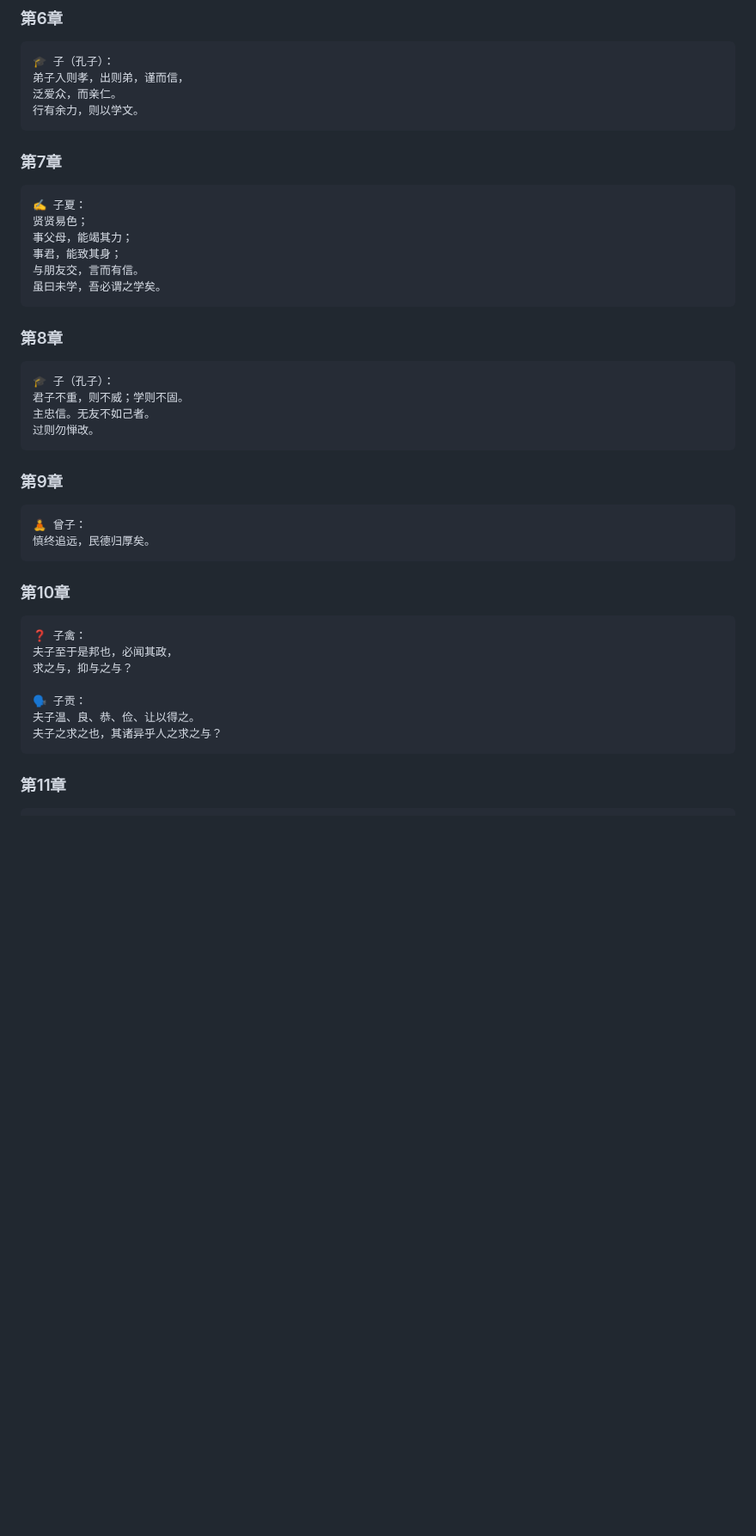
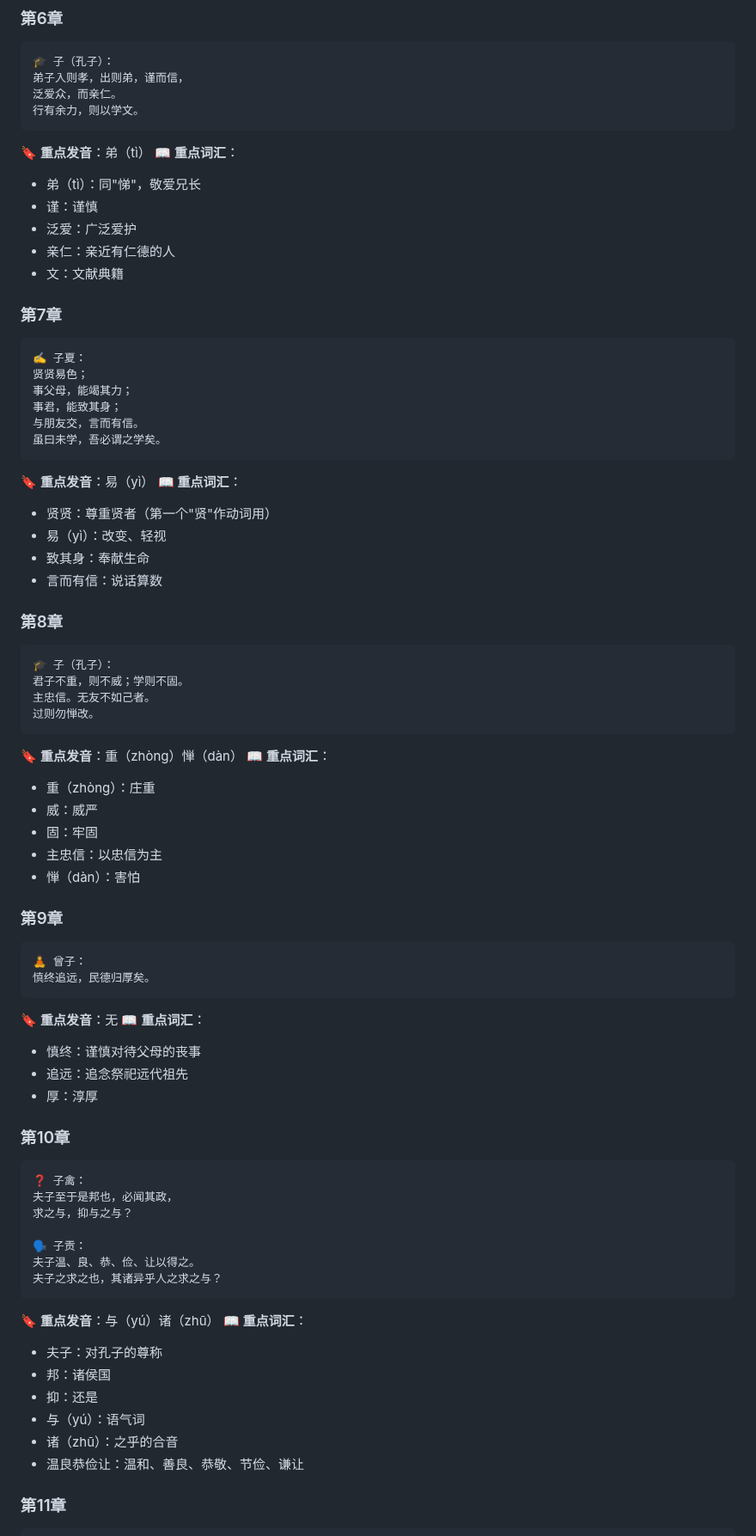
Before and after one commit to ProgramSkill/CppDemo, a Markdown page: Chinese/论语/01-学而.md, the part around one of its changes. Shown at 86% size. Drawn GitHub-style; blank space fills up the shorter version.

````diff
--- a/Chinese/论语/01-学而.md
+++ b/Chinese/论语/01-学而.md
@@ -106,6 +143,14 @@
 泛爱众，而亲仁。
 行有余力，则以学文。
 ```
+
+🔖 **重点发音**：弟（tì）
+📖 **重点词汇**：
+- 弟（tì）：同"悌"，敬爱兄长
+- 谨：谨慎
+- 泛爱：广泛爱护
+- 亲仁：亲近有仁德的人
+- 文：文献典籍
 
 ### 第7章
 ```
@@ -117,6 +162,13 @@
 虽曰未学，吾必谓之学矣。
 ```
 
+🔖 **重点发音**：易（yì）
+📖 **重点词汇**：
+- 贤贤：尊重贤者（第一个"贤"作动词用）
+- 易（yì）：改变、轻视
+- 致其身：奉献生命
+- 言而有信：说话算数
+
 ### 第8章
 ```
 🎓 子（孔子）：
@@ -125,11 +177,25 @@
 过则勿惮改。
 ```
 
+🔖 **重点发音**：重（zhòng）惮（dàn）
+📖 **重点词汇**：
+- 重（zhòng）：庄重
+- 威：威严
+- 固：牢固
+- 主忠信：以忠信为主
+- 惮（dàn）：害怕
+
 ### 第9章
 ```
 🧘 曾子：
 慎终追远，民德归厚矣。
 ```
+
+🔖 **重点发音**：无
+📖 **重点词汇**：
+- 慎终：谨慎对待父母的丧事
+- 追远：追念祭祀远代祖先
+- 厚：淳厚
 
 ### 第10章
 ```
@@ -142,6 +208,15 @@
 夫子之求之也，其诸异乎人之求之与？
 ```
 
+🔖 **重点发音**：与（yú）诸（zhū）
+📖 **重点词汇**：
+- 夫子：对孔子的尊称
+- 邦：诸侯国
+- 抑：还是
+- 与（yú）：语气词
+- 诸（zhū）：之乎的合音
+- 温良恭俭让：温和、善良、恭敬、节俭、谦让
+
 ### 第11章
 ```
 🎓 子（孔子）：
````
Also changed, not shown: other parts of Chinese/论语/01-学而.md (+84 -0 lines).
